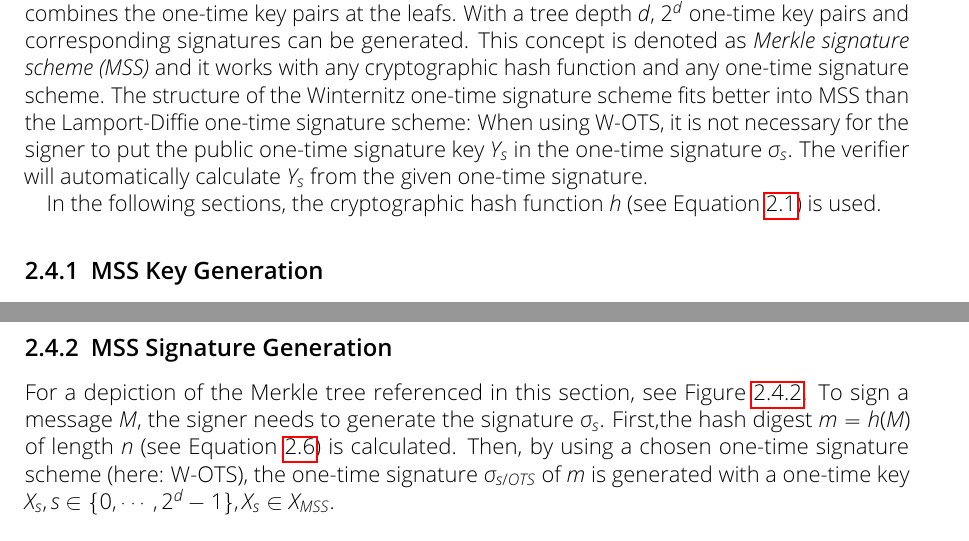
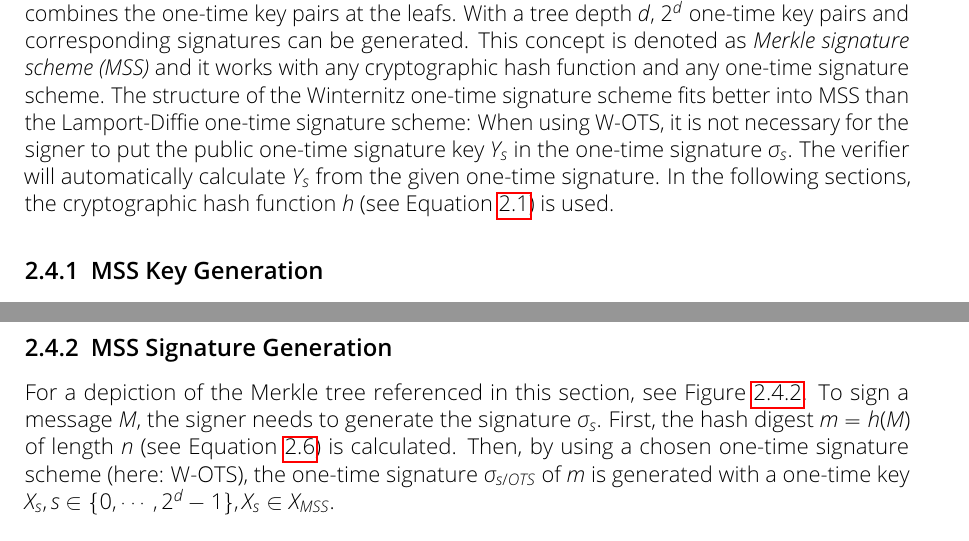
Before and after one commit to Amyy/master_thesis, a LaTeX thesis (thesis.tex, which reads chapters/background.tex): two parts of pages 11 and 12 of 16, joined at a grey line, cut so that both start at the same text. Compiled offline with pdfLaTeX.

Commit message:
corrected description of LD-OTS in Merkle + fixed minor formatting stuff

```diff
--- a/chapters/background.tex
+++ b/chapters/background.tex
@@ -291,11 +291,8 @@ Because these values are the same as in the public key $Y$, $\sigma$ is valid.
 The main disadvantage of the one-time signature schemes introduced in Section~\ref{sec:one-time_sign_schemes} is the restriction to use each key pair (consisting of private key~$X$ and public key~$Y$) for only one signature. This is inadequate for most practical situations, because the key generation as well as the key distribution take a lot of time and effort that could be saved otherwise.
 To solve this problem, Merkle~\cite{cha:bg_merkletrees_Merkle_1979} proposed the concept of using a binary hash tree, where each leaf represents a different one-time key pair. The root of the tree is the public key $Y_{MSS}$  which combines the one-time key pairs at the leafs. With a tree depth $d$, $2^d$ one-time key pairs and corresponding signatures can be generated. % achtung: bei RSA mehr, possibly unendlich
 This concept is denoted as \textit{Merkle signature scheme (MSS)} and it works with any cryptographic hash function and any one-time signature scheme.
-The structure of the Winternitz one-time signature scheme fits better into MSS than the Lamport-Diffie one-time signature scheme: When using W-OTS, it is not necessary for the signer to put the public one-time signature key $Y_s$ in the one-time signature $\sigma_s$. The verifier will automatically calculate $Y_s$ from the given one-time signature.
-% Moreover, when using LD-OTS, the verifier needs to know $2n$ elements of $X$, but for W-OTS only the signature is needed. -> eigentlich eins von beiden: X_s komplett in Signatur an verifier schicken, ODER Y_s in Signatur mitschicken.
-
-In the following sections, the cryptographic hash function~$h$ (see Equation~\ref{eq:basic_hashfunc}) is used.
-
+The structure of the Winternitz one-time signature scheme fits better into MSS than the Lamport-Diffie one-time signature scheme: When using W-OTS, it is not necessary for the signer to put the public one-time signature key $Y_s$ in the one-time signature $\sigma_s$. The verifier will automatically calculate $Y_s$ from the given one-time signature. In the following sections, the cryptographic hash function~$h$ (see Equation~\ref{eq:basic_hashfunc}) is used.
+% Moreover, when using LD-OTS: All X_s (for signature) + corresponding Y_s are needed. Not enough when verifier knows only the X_s that are needed for OTS-signature, moreover the rest of Y_s are needed (because all "leaves" are needed) to build the merkle tree.
 
 \subsection{MSS Key Generation}
 For a depiction of the Merkle tree referenced in this section, see Figure~\ref{img:merkle_tree}.
```
Also changed, not shown: chapters/background.tex (2 more changed lines).
